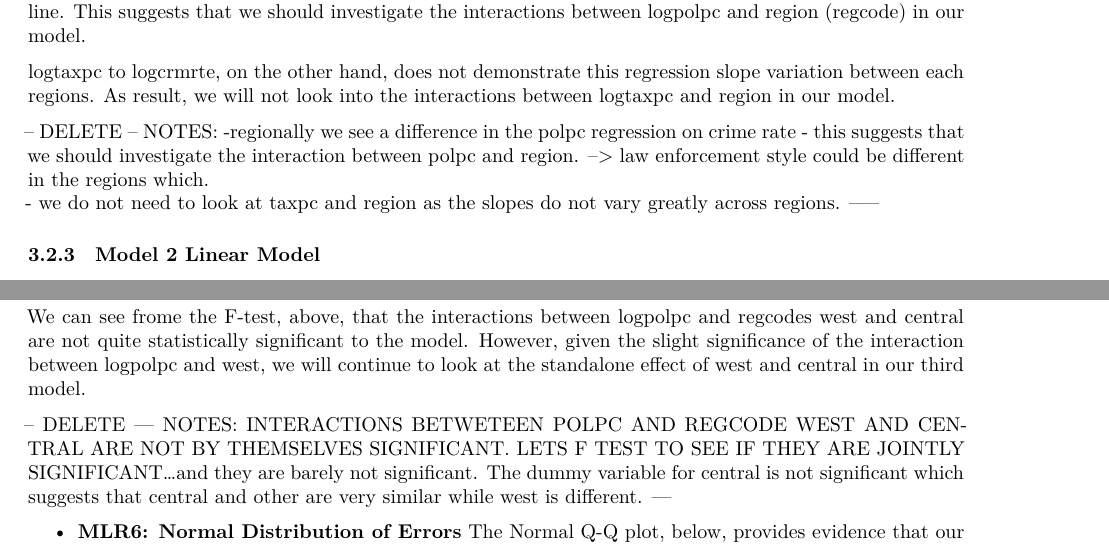
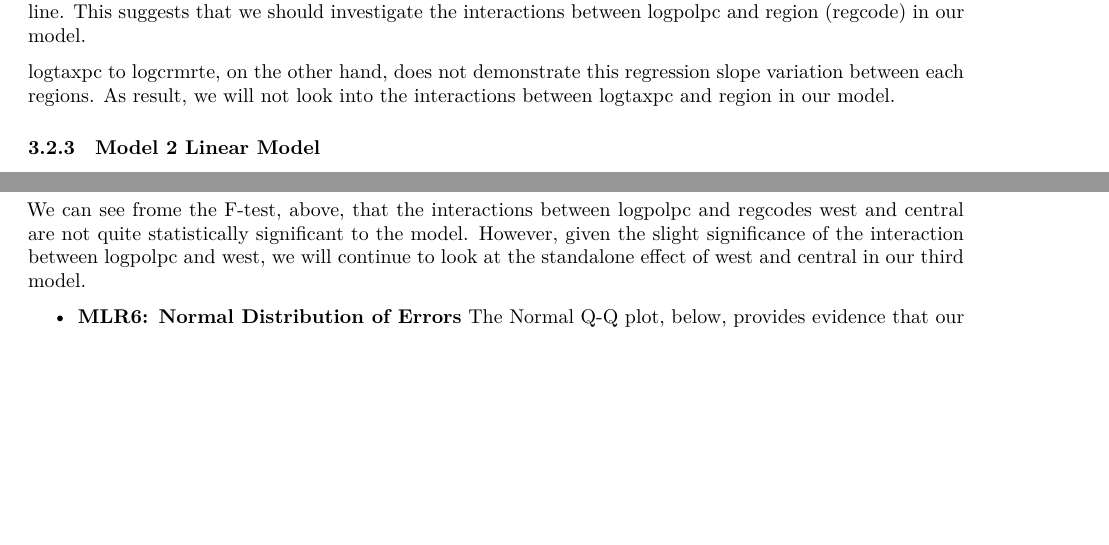
Before and after one commit to kevin-hartman/MIDS_W203_5_Lab3, an R Markdown document (Bagnard_Gaustad_Hartman_Leung_Lab_3.Rmd): two parts of pages 33 and 34 of 46, joined at a grey line, cut so that both start at the same text, the shorter picture padded with empty space. Rendered offline with R 4.5, knitr and Pandoc, then LaTeX, with nearby package versions; code that draws random numbers runs with fixed seeds of ours; some code elsewhere in the file could not run offline.

Commit message:
removes deleted comments

````diff
--- a/Bagnard_Gaustad_Hartman_Leung_Lab_3.Rmd
+++ b/Bagnard_Gaustad_Hartman_Leung_Lab_3.Rmd
@@ -967,12 +964,6 @@ Right away, we can see clear difference between each regions' logpolpc regressio
 
 logtaxpc to logcrmrte, on the other hand, does not demonstrate this regression slope variation between each regions. As result, we will not look into the interactions between logtaxpc and region in our model.
 
--- DELETE --
-NOTES: -regionally we see a difference in the polpc regression on crime rate
-      - this suggests that we should investigate the interaction between polpc and region. --> law enforcement style could be different in the regions which.
-      - we do not need to look at taxpc and region as the slopes do not vary greatly across regions.
------
-
 ### Model 2 Linear Model
 
 $$logcrmrte = \beta_0 + \beta_1logScaledWages + \beta_2logcrimJustEff + \beta_3logpolpc * regcode + \beta_4logtaxpc + u$$
@@ -1019,10 +1010,6 @@ linearHypothesis(model2, c("logpolpc:regcodeWest=0", "logpolpc:regcodeCentral"),
 ```
 
 We can see frome the F-test, above, that the interactions between logpolpc and regcodes west and central are not quite statistically significant to the model. However, given the slight significance of the interaction between logpolpc and west, we will continue to look at the standalone effect of west and central in our third model.
-
--- DELETE ---
-NOTES: INTERACTIONS BETWETEEN POLPC AND REGCODE WEST AND CENTRAL ARE NOT BY THEMSELVES SIGNIFICANT.  LETS F TEST TO SEE IF THEY ARE JOINTLY SIGNIFICANT...and they are barely not significant.  The dummy variable for central is not significant which suggests that central and other are very similar while west is different.
----
 
 * **MLR6: Normal Distribution of Errors** The Normal Q-Q plot, below, provides evidence that our residuals follow a normal distribution. While there are some data points on the left and right side of the graph that stray from the diagonal line, since our data set has over 30 datapoints, per the CLT, we can assume residuals have a normal distribution.
 
````
Also changed, not shown: Bagnard_Gaustad_Hartman_Leung_Lab_3.Rmd (3 more changed lines).
